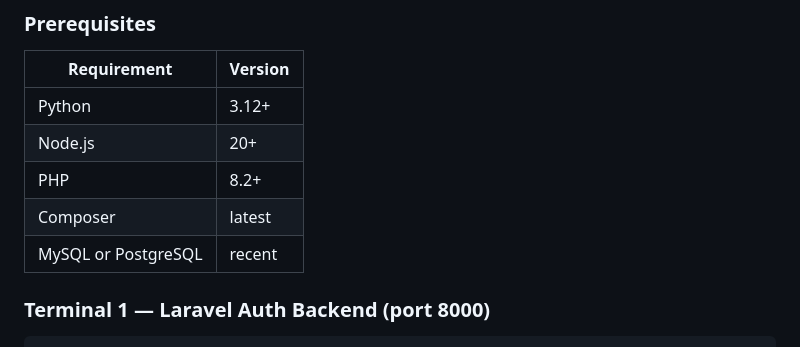
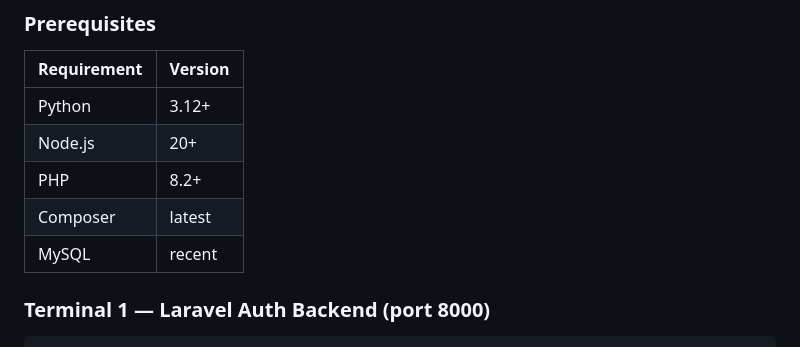
Before and after one commit to TalelMejri/SOLARIS, a Markdown page: README.md, the part around the change. GitHub-like rendering.

```diff
--- a/README.md
+++ b/README.md
@@ -86,7 +86,7 @@ Three services. Three terminals. One command each.
 | Node.js | 20+ |
 | PHP | 8.2+ |
 | Composer | latest |
-| MySQL or PostgreSQL | recent |
+| MySQL  | recent |
 
 ### Terminal 1 — Laravel Auth Backend (port 8000)
 
```
